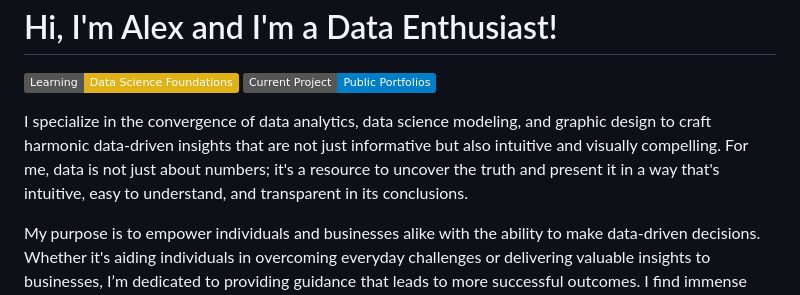
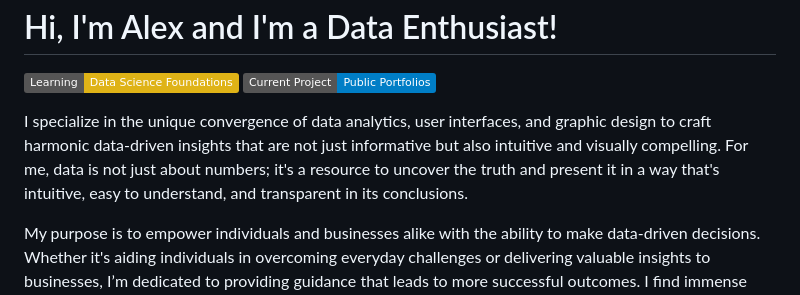
Before and after one commit to AlexanderStephenThompson/AlexanderStephenThompson, a Markdown page: README.md, the part around the change. Rendered like a GitHub page; badges without logos.

```diff
--- a/README.md
+++ b/README.md
@@ -3,7 +3,7 @@
 ![Badge](https://img.shields.io/badge/Learning-Data_Science_Foundations-yellow)
 ![Badge](https://img.shields.io/badge/Current_Project-Public_Portfolios-blue)
 
-I specialize in the convergence of data analytics, data science modeling, and graphic design to craft harmonic data-driven insights that are not just informative but also intuitive and visually compelling. For me, data is not just about numbers; it's a resource to uncover the truth and present it in a way that's intuitive, easy to understand, and transparent in its conclusions.
+I specialize in the unique convergence of data analytics, user interfaces, and graphic design to craft harmonic data-driven insights that are not just informative but also intuitive and visually compelling. For me, data is not just about numbers; it's a resource to uncover the truth and present it in a way that's intuitive, easy to understand, and transparent in its conclusions.
 
 My purpose is to empower individuals and businesses alike with the ability to make data-driven decisions. Whether it's aiding individuals in overcoming everyday challenges or delivering valuable insights to businesses, I’m dedicated to providing guidance that leads to more successful outcomes. I find immense satisfaction in making a positive impact in the world since knowledge isn’t power until it’s applied.
 
```
